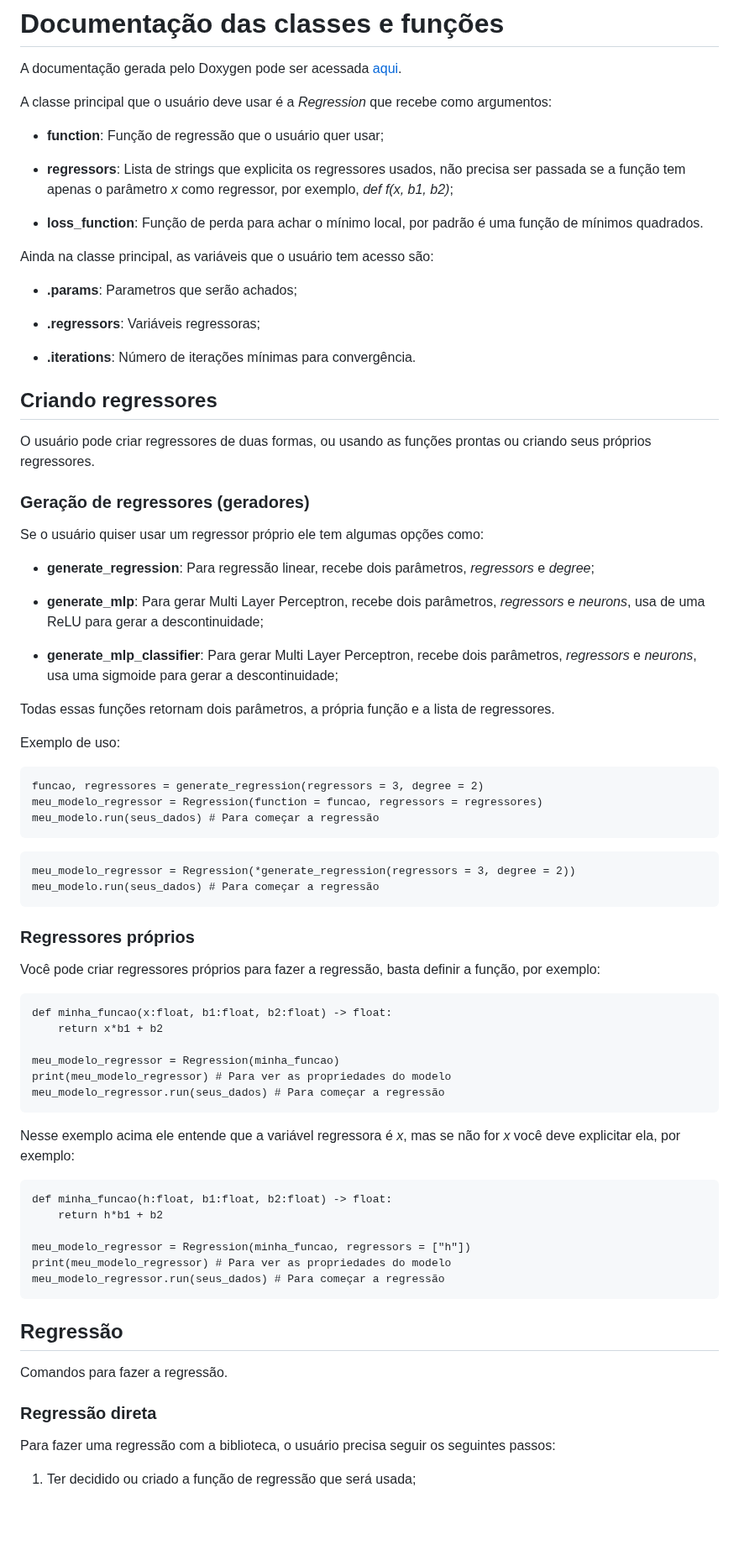
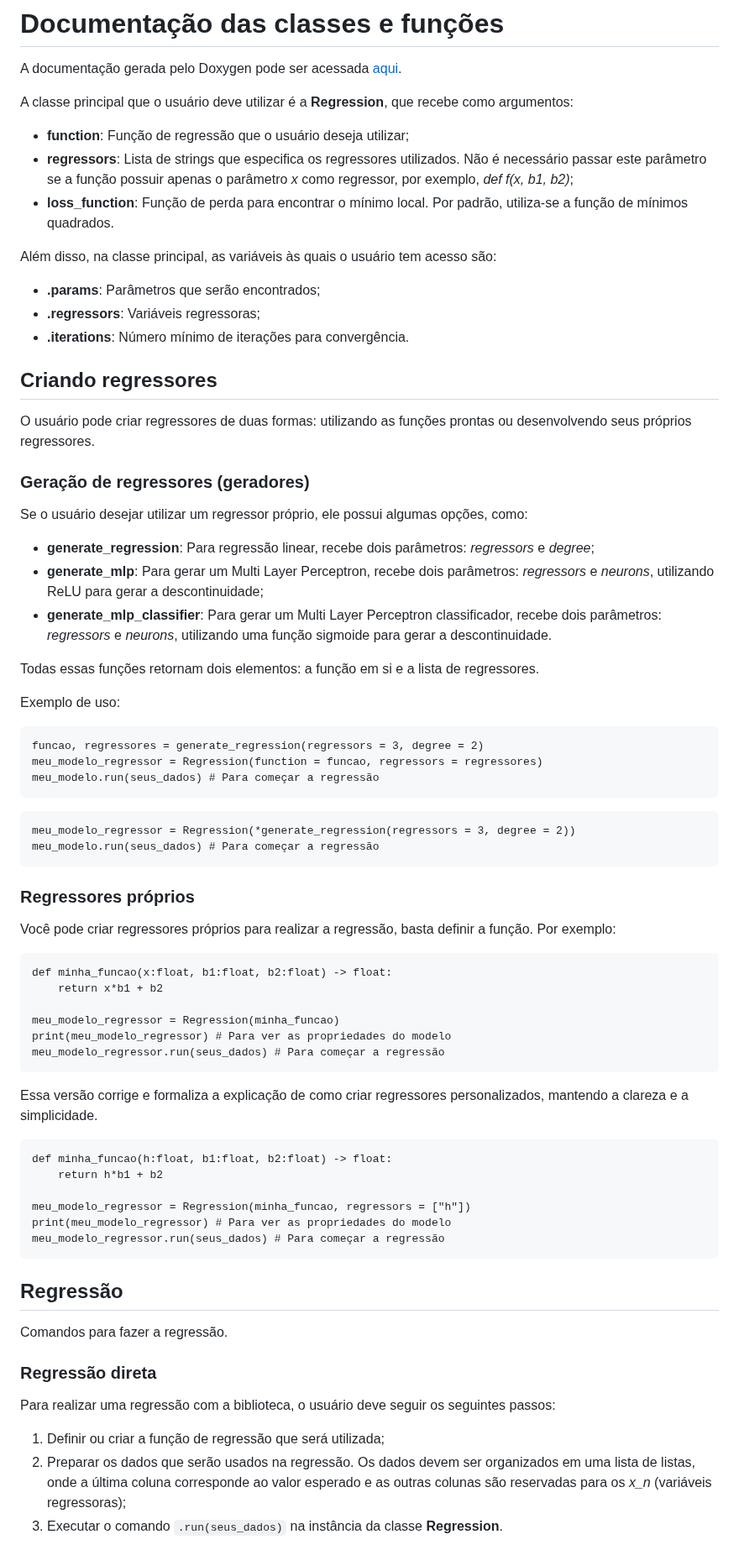
Before and after one commit to IanAguiar-ai/free_regression, a Markdown page: README.md, the part around one of its changes. Shown at 84% size. Drawn GitHub-style; blank space fills up the shorter version.

````diff
--- a/README.md
+++ b/README.md
@@ -46,37 +43,33 @@ from free_regression import to_dummy
 
 A documentação gerada pelo Doxygen pode ser acessada [aqui](https://github.com/IanAguiar-ai/free_regression/blob/main/free_regression/documentacao/html/annotated.html).
 
-A classe principal que o usuário deve usar é a *Regression* que recebe como argumentos:
+A classe principal que o usuário deve utilizar é a **Regression**, que recebe como argumentos:
 
-- **function**: Função de regressão que o usuário quer usar;
+- **function**: Função de regressão que o usuário deseja utilizar;
+- **regressors**: Lista de strings que especifica os regressores utilizados. Não é necessário passar este parâmetro se a função possuir apenas o parâmetro *x* como regressor, por exemplo, *def f(x, b1, b2)*;
+- **loss_function**: Função de perda para encontrar o mínimo local. Por padrão, utiliza-se a função de mínimos quadrados.
 
-- **regressors**: Lista de strings que explicita os regressores usados, não precisa ser passada se a função tem apenas o parâmetro *x* como regressor, por exemplo, *def f(x, b1, b2)*;
+Além disso, na classe principal, as variáveis às quais o usuário tem acesso são:
 
-- **loss_function**: Função de perda para achar o mínimo local, por padrão é uma função de mínimos quadrados.
+- **.params**: Parâmetros que serão encontrados;
+- **.regressors**: Variáveis regressoras;
+- **.iterations**: Número mínimo de iterações para convergência.
 
-Ainda na classe principal, as variáveis que o usuário tem acesso são:
-
-- **.params**: Parametros que serão achados;
-
-- **.regressors**: Variáveis regressoras;
-
-- **.iterations**: Número de iterações mínimas para convergência.
 
 ## Criando regressores
 
-O usuário pode criar regressores de duas formas, ou usando as funções prontas ou criando seus próprios regressores.
+O usuário pode criar regressores de duas formas: utilizando as funções prontas ou desenvolvendo seus próprios regressores.
 
 ### Geração de regressores (geradores)
 
-Se o usuário quiser usar um regressor próprio ele tem algumas opções como:
+Se o usuário desejar utilizar um regressor próprio, ele possui algumas opções, como:
 
-- **generate_regression**: Para regressão linear, recebe dois parâmetros, *regressors* e *degree*;
+- **generate_regression**: Para regressão linear, recebe dois parâmetros: *regressors* e *degree*;
+- **generate_mlp**: Para gerar um Multi Layer Perceptron, recebe dois parâmetros: *regressors* e *neurons*, utilizando ReLU para gerar a descontinuidade;
+- **generate_mlp_classifier**: Para gerar um Multi Layer Perceptron classificador, recebe dois parâmetros: *regressors* e *neurons*, utilizando uma função sigmoide para gerar a descontinuidade.
 
-- **generate_mlp**: Para gerar Multi Layer Perceptron, recebe dois parâmetros, *regressors* e *neurons*, usa de uma ReLU para gerar a descontinuidade;
+Todas essas funções retornam dois elementos: a função em si e a lista de regressores.
 
-- **generate_mlp_classifier**: Para gerar Multi Layer Perceptron, recebe dois parâmetros, *regressors* e *neurons*, usa uma sigmoide para gerar a descontinuidade;
-
-Todas essas funções retornam dois parâmetros, a própria função e a lista de regressores.
 
 Exemplo de uso:
 
@@ -93,7 +86,7 @@ meu_modelo.run(seus_dados) # Para começar a regressão
 
 ### Regressores próprios
 
-Você pode criar regressores próprios para fazer a regressão, basta definir a função, por exemplo:
+Você pode criar regressores próprios para realizar a regressão, basta definir a função. Por exemplo:
 
 ```
 def minha_funcao(x:float, b1:float, b2:float) -> float:
@@ -104,7 +97,7 @@ print(meu_modelo_regressor) # Para ver as propriedades do modelo
 meu_modelo_regressor.run(seus_dados) # Para começar a regressão
 ```
 
-Nesse exemplo acima ele entende que a variável regressora é *x*, mas se não for *x* você deve explicitar ela, por exemplo:
+Essa versão corrige e formaliza a explicação de como criar regressores personalizados, mantendo a clareza e a simplicidade.
 
 ```
 def minha_funcao(h:float, b1:float, b2:float) -> float:
@@ -121,7 +114,9 @@ Comandos para fazer a regressão.
 
 ### Regressão direta
 
-Para fazer uma regressão com a biblioteca, o usuário precisa seguir os seguintes passos:
+Para realizar uma regressão com a biblioteca, o usuário deve seguir os seguintes passos:
 
-1. Ter decidido ou criado a função de regressão que será usada;
+1. Definir ou criar a função de regressão que será utilizada;
+2. Preparar os dados que serão usados na regressão. Os dados devem ser organizados em uma lista de listas, onde a última coluna corresponde ao valor esperado e as outras colunas são reservadas para os *x_n* (variáveis regressoras);
+3. Executar o comando `.run(seus_dados)` na instância da classe **Regression**.
 
````
Also changed, not shown: other parts of README.md (+54 -52 lines).
